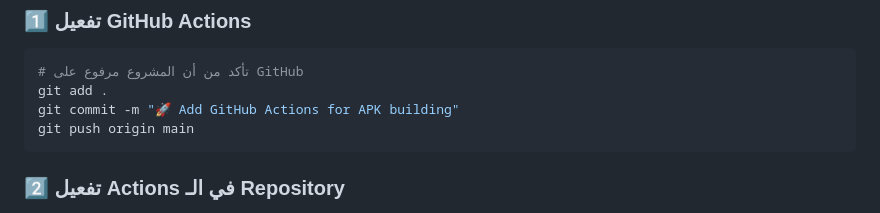
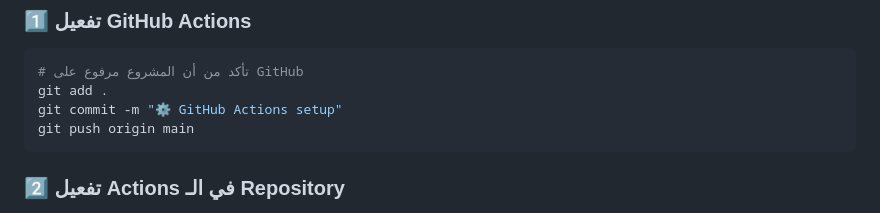
Before and after one commit to Emadhamy/LinkFlow, a Markdown page: .github/GITHUB_ACTIONS_GUIDE.md, the part around the change. Rendered like a GitHub page.

Commit message:
📝 Update GitHub Actions guide

````diff
--- a/.github/GITHUB_ACTIONS_GUIDE.md
+++ b/.github/GITHUB_ACTIONS_GUIDE.md
@@ -18,7 +18,7 @@
 ```bash
 # تأكد من أن المشروع مرفوع على GitHub
 git add .
-git commit -m "🚀 Add GitHub Actions for APK building"
+git commit -m "⚙️ GitHub Actions setup"
 git push origin main
 ```
 
````
